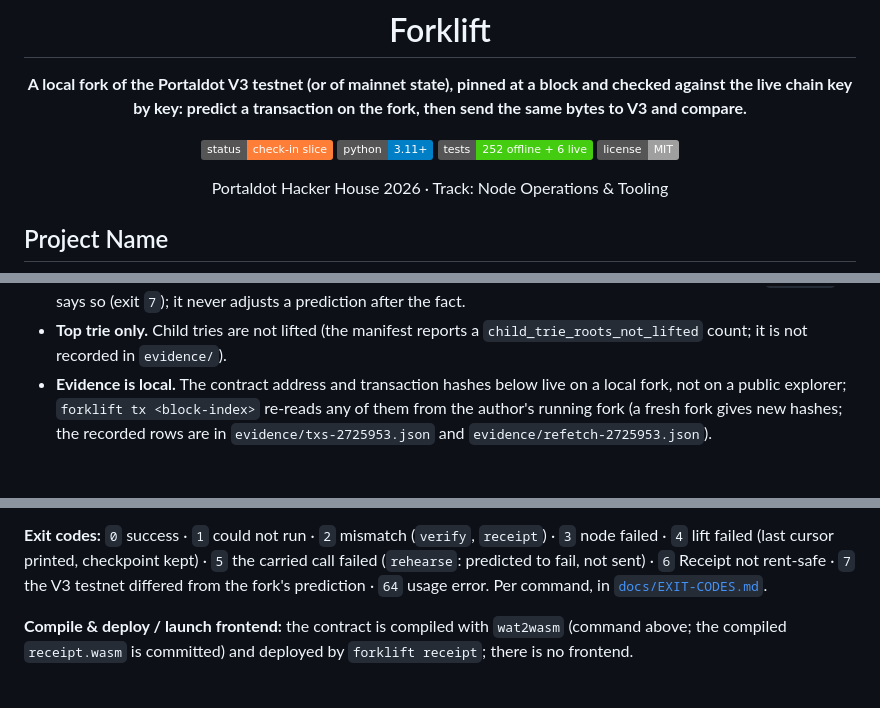
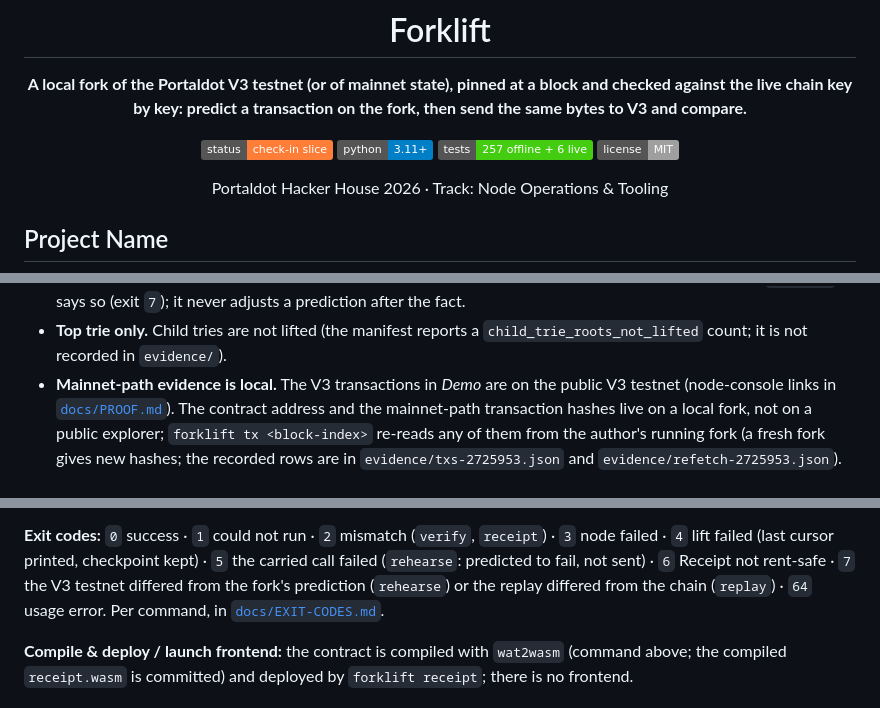
Before and after one commit to edycutjong/portaldot-hackathon-2026-forklift-edycu, a Markdown page: README.md, 3 parts joined by grey strips. Rendered like a GitHub page; badges without logos; blank space fills up the shorter version.

```diff
--- a/README.md
+++ b/README.md
@@ -6,7 +6,7 @@
 
 ![status](https://img.shields.io/badge/status-check--in_slice-orange)
 ![python](https://img.shields.io/badge/python-3.11%2B-blue)
-![tests](https://img.shields.io/badge/tests-252_offline_%2B_6_live-brightgreen)
+![tests](https://img.shields.io/badge/tests-257_offline_%2B_6_live-brightgreen)
 ![license](https://img.shields.io/badge/license-MIT-lightgrey)
 
 Portaldot Hacker House 2026 · Track: Node Operations & Tooling
@@ -105,7 +107,8 @@ nobody mistakes it for a testnet or for V3.
   predicts inclusion in the next block. If the chain includes it later, the fee may differ and `rehearse` says so
   (exit `7`); it never adjusts a prediction after the fact.
 - **Top trie only.** Child tries are not lifted (the manifest reports a `child_trie_roots_not_lifted` count; it is not recorded in `evidence/`).
-- **Evidence is local.** The contract address and transaction hashes below live on a local fork, not on a public
+- **Mainnet-path evidence is local.** The V3 transactions in *Demo* are on the public V3 testnet (node-console links in
+  [`docs/PROOF.md`](docs/PROOF.md)). The contract address and the mainnet-path transaction hashes live on a local fork, not on a public
   explorer; `forklift tx <block-index>` re-reads any of them from the author's running fork (a fresh fork gives new
   hashes; the recorded rows are in `evidence/txs-2725953.json` and `evidence/refetch-2725953.json`).
 
@@ -236,7 +240,8 @@ which records a run for [`docs/PROOF.md`](docs/PROOF.md) (`python scripts/proof.
 
 **Exit codes:** `0` success · `1` could not run · `2` mismatch (`verify`, `receipt`) · `3` node failed · `4` lift failed
 (last cursor printed, checkpoint kept) · `5` the carried call failed (`rehearse`: predicted to fail, not sent) · `6` Receipt not rent-safe ·
-`7` the V3 testnet differed from the fork's prediction · `64` usage error.
+`7` the V3 testnet differed from the fork's prediction (`rehearse`) or the replay differed from the chain (`replay`) ·
+`64` usage error.
 Per command, in [`docs/EXIT-CODES.md`](docs/EXIT-CODES.md).
 
 **Compile & deploy / launch frontend:** the contract is compiled with `wat2wasm` (command above; the compiled
```
Also changed, not shown: other parts of README.md (+11 -4 lines), docs/EXIT-CODES.md (+2 -2 lines).
